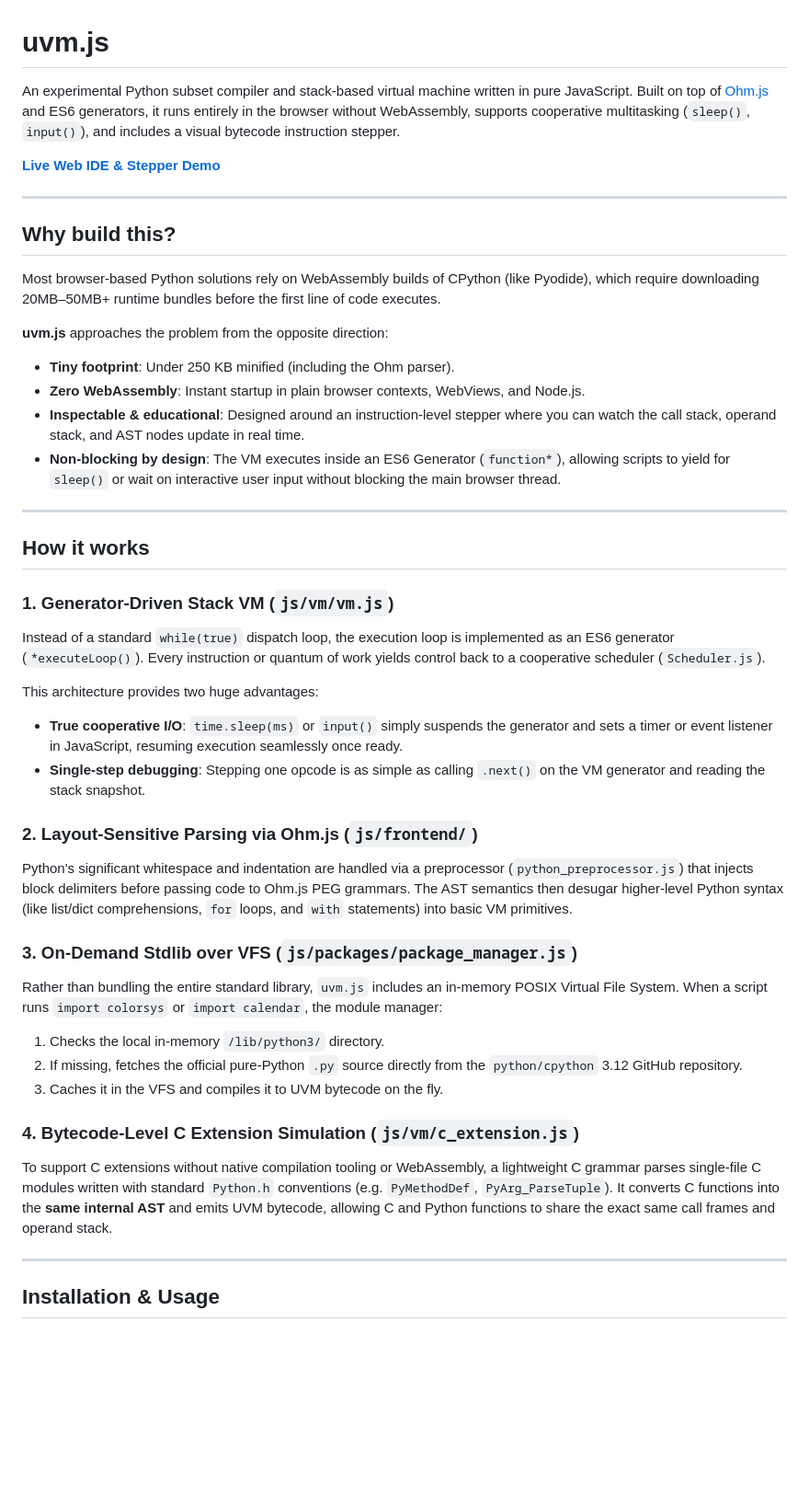
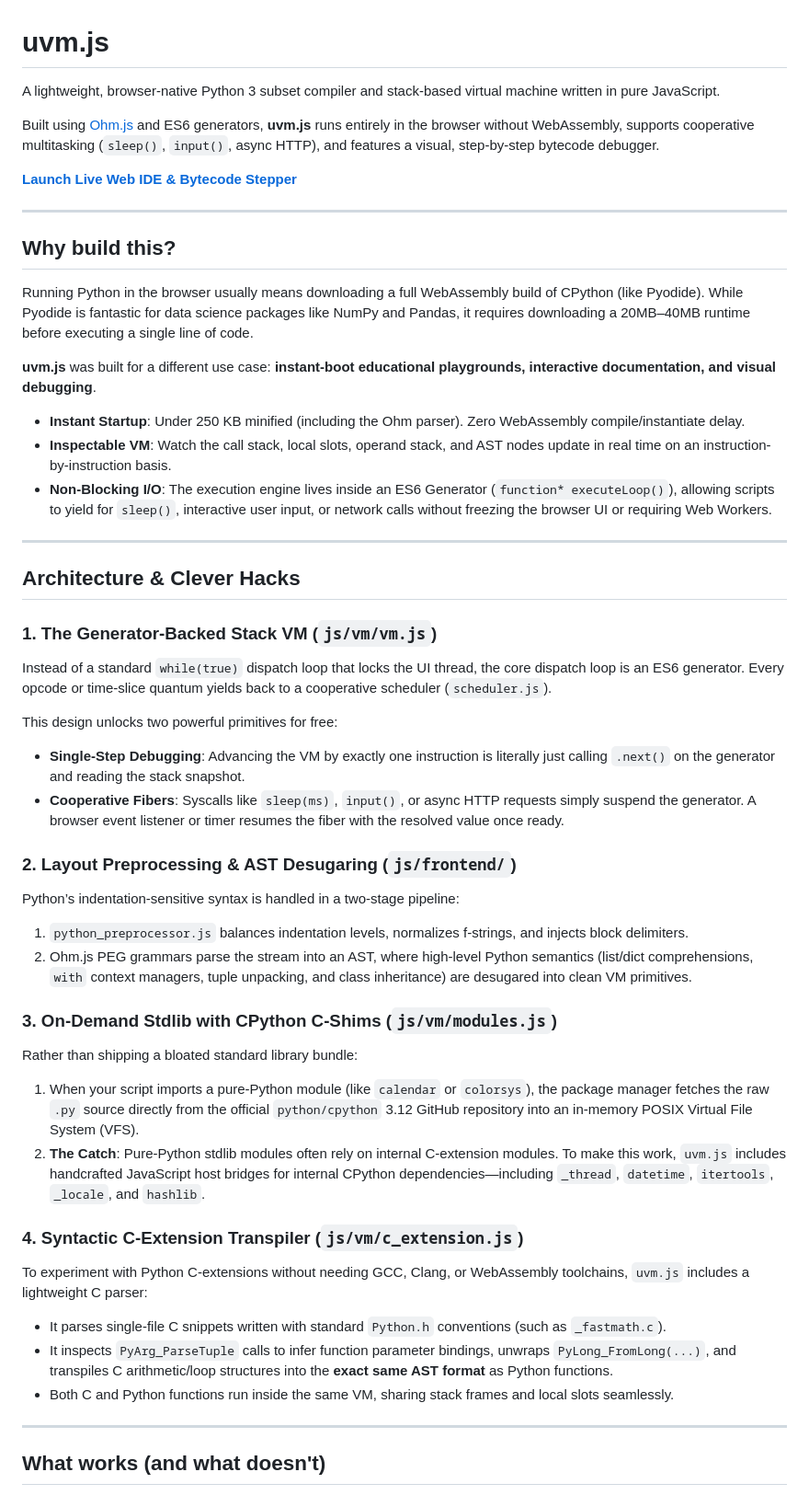
Before and after one commit to ab-613/uvm.js, a Markdown page: README.md, the part around one of its changes. Shown at 92% size. GitHub-like rendering; blank space fills up the shorter version.

Commit message:
Revise README for clarity and feature updates
Updated README.md to clarify project features and usage.

```diff
--- a/README.md
+++ b/README.md
@@ -1,45 +1,51 @@
 # uvm.js
 
-An experimental Python subset compiler and stack-based virtual machine written in pure JavaScript. Built on top of [Ohm.js](https://ohmjs.org/) and ES6 generators, it runs entirely in the browser without WebAssembly, supports cooperative multitasking (`sleep()`, `input()`), and includes a visual bytecode instruction stepper.
+A lightweight, browser-native Python 3 subset compiler and stack-based virtual machine written in pure JavaScript.
 
-[**Live Web IDE & Stepper Demo**](https://ab-613.github.io/uvm.js/)
+Built using [Ohm.js](https://ohmjs.org/) and ES6 generators, **uvm.js** runs entirely in the browser without WebAssembly, supports cooperative multitasking (`sleep()`, `input()`, async HTTP), and features a visual, step-by-step bytecode debugger.
+
+[**Launch Live Web IDE & Bytecode Stepper**](https://ab-613.github.io/uvm.js/)
 
 ---
 
 ## Why build this?
 
-Most browser-based Python solutions rely on WebAssembly builds of CPython (like Pyodide), which require downloading 20MB–50MB+ runtime bundles before the first line of code executes.
+Running Python in the browser usually means downloading a full WebAssembly build of CPython (like Pyodide). While Pyodide is fantastic for data science packages like NumPy and Pandas, it requires downloading a 20MB–40MB runtime before executing a single line of code.
 
-**uvm.js** approaches the problem from the opposite direction:
-* **Tiny footprint**: Under 250 KB minified (including the Ohm parser).
-* **Zero WebAssembly**: Instant startup in plain browser contexts, WebViews, and Node.js.
-* **Inspectable & educational**: Designed around an instruction-level stepper where you can watch the call stack, operand stack, and AST nodes update in real time.
-* **Non-blocking by design**: The VM executes inside an ES6 Generator (`function*`), allowing scripts to yield for `sleep()` or wait on interactive user input without blocking the main browser thread.
+**uvm.js** was built for a different use case: **instant-boot educational playgrounds, interactive documentation, and visual debugging**.
+
+* **Instant Startup**: Under 250 KB minified (including the Ohm parser). Zero WebAssembly compile/instantiate delay.
+* **Inspectable VM**: Watch the call stack, local slots, operand stack, and AST nodes update in real time on an instruction-by-instruction basis.
+* **Non-Blocking I/O**: The execution engine lives inside an ES6 Generator (`function* executeLoop()`), allowing scripts to yield for `sleep()`, interactive user input, or network calls without freezing the browser UI or requiring Web Workers.
 
 ---
 
-## How it works
+## Architecture & Clever Hacks
 
-### 1. Generator-Driven Stack VM (`js/vm/vm.js`)
-Instead of a standard `while(true)` dispatch loop, the execution loop is implemented as an ES6 generator (`*executeLoop()`). Every instruction or quantum of work yields control back to a cooperative scheduler (`Scheduler.js`).
+### 1. The Generator-Backed Stack VM (`js/vm/vm.js`)
+Instead of a standard `while(true)` dispatch loop that locks the UI thread, the core dispatch loop is an ES6 generator. Every opcode or time-slice quantum yields back to a cooperative scheduler (`scheduler.js`).
 
-This architecture provides two huge advantages:
-* **True cooperative I/O**: `time.sleep(ms)` or `input()` simply suspends the generator and sets a timer or event listener in JavaScript, resuming execution seamlessly once ready.
-* **Single-step debugging**: Stepping one opcode is as simple as calling `.next()` on the VM generator and reading the stack snapshot.
+This design unlocks two powerful primitives for free:
+* **Single-Step Debugging**: Advancing the VM by exactly one instruction is literally just calling `.next()` on the generator and reading the stack snapshot.
+* **Cooperative Fibers**: Syscalls like `sleep(ms)`, `input()`, or async HTTP requests simply suspend the generator. A browser event listener or timer resumes the fiber with the resolved value once ready.
 
-### 2. Layout-Sensitive Parsing via Ohm.js (`js/frontend/`)
-Python's significant whitespace and indentation are handled via a preprocessor (`python_preprocessor.js`) that injects block delimiters before passing code to Ohm.js PEG grammars. The AST semantics then desugar higher-level Python syntax (like list/dict comprehensions, `for` loops, and `with` statements) into basic VM primitives.
+### 2. Layout Preprocessing & AST Desugaring (`js/frontend/`)
+Python’s indentation-sensitive syntax is handled in a two-stage pipeline:
+1. `python_preprocessor.js` balances indentation levels, normalizes f-strings, and injects block delimiters.
+2. Ohm.js PEG grammars parse the stream into an AST, where high-level Python semantics (list/dict comprehensions, `with` context managers, tuple unpacking, and class inheritance) are desugared into clean VM primitives.
 
-### 3. On-Demand Stdlib over VFS (`js/packages/package_manager.js`)
-Rather than bundling the entire standard library, `uvm.js` includes an in-memory POSIX Virtual File System. When a script runs `import colorsys` or `import calendar`, the module manager:
-1. Checks the local in-memory `/lib/python3/` directory.
-2. If missing, fetches the official pure-Python `.py` source directly from the `python/cpython` 3.12 GitHub repository.
-3. Caches it in the VFS and compiles it to UVM bytecode on the fly.
+### 3. On-Demand Stdlib with CPython C-Shims (`js/vm/modules.js`)
+Rather than shipping a bloated standard library bundle:
+1. When your script imports a pure-Python module (like `calendar` or `colorsys`), the package manager fetches the raw `.py` source directly from the official `python/cpython` 3.12 GitHub repository into an in-memory POSIX Virtual File System (VFS).
+2. **The Catch**: Pure-Python stdlib modules often rely on internal C-extension modules. To make this work, `uvm.js` includes handcrafted JavaScript host bridges for internal CPython dependencies—including `_thread`, `datetime`, `itertools`, `_locale`, and `hashlib`.
 
-### 4. Bytecode-Level C Extension Simulation (`js/vm/c_extension.js`)
-To support C extensions without native compilation tooling or WebAssembly, a lightweight C grammar parses single-file C modules written with standard `Python.h` conventions (e.g. `PyMethodDef`, `PyArg_ParseTuple`). It converts C functions into the **same internal AST** and emits UVM bytecode, allowing C and Python functions to share the exact same call frames and operand stack.
+### 4. Syntactic C-Extension Transpiler (`js/vm/c_extension.js`)
+To experiment with Python C-extensions without needing GCC, Clang, or WebAssembly toolchains, `uvm.js` includes a lightweight C parser:
+* It parses single-file C snippets written with standard `Python.h` conventions (such as `_fastmath.c`).
+* It inspects `PyArg_ParseTuple` calls to infer function parameter bindings, unwraps `PyLong_FromLong(...)`, and transpiles C arithmetic/loop structures into the **exact same AST format** as Python functions.
+* Both C and Python functions run inside the same VM, sharing stack frames and local slots seamlessly.
 
 ---
 
-## Installation & Usage
+## What works (and what doesn't)
 
```
Also changed, not shown: other parts of README.md (+36 -116 lines).
